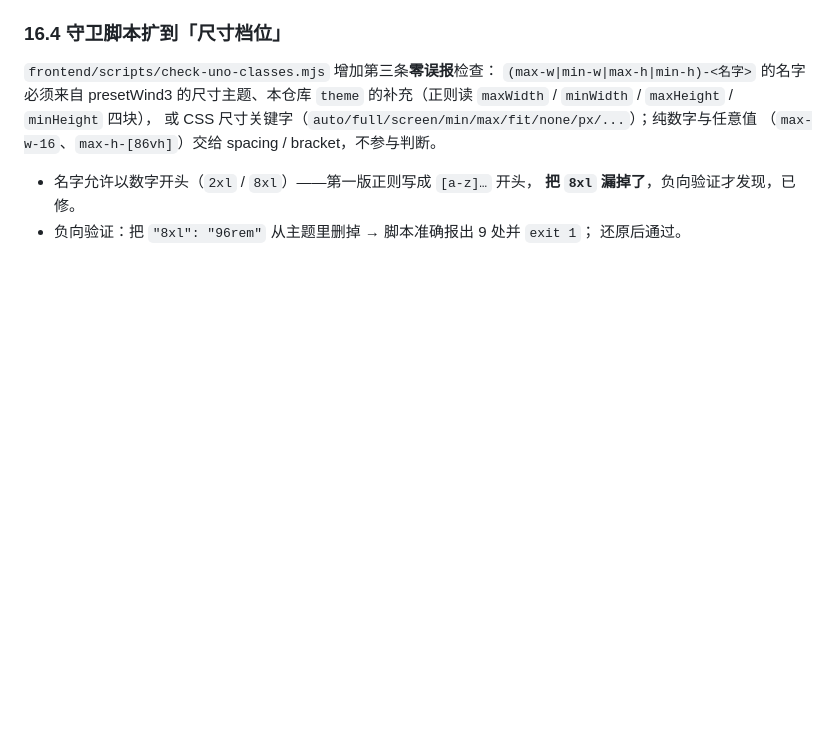
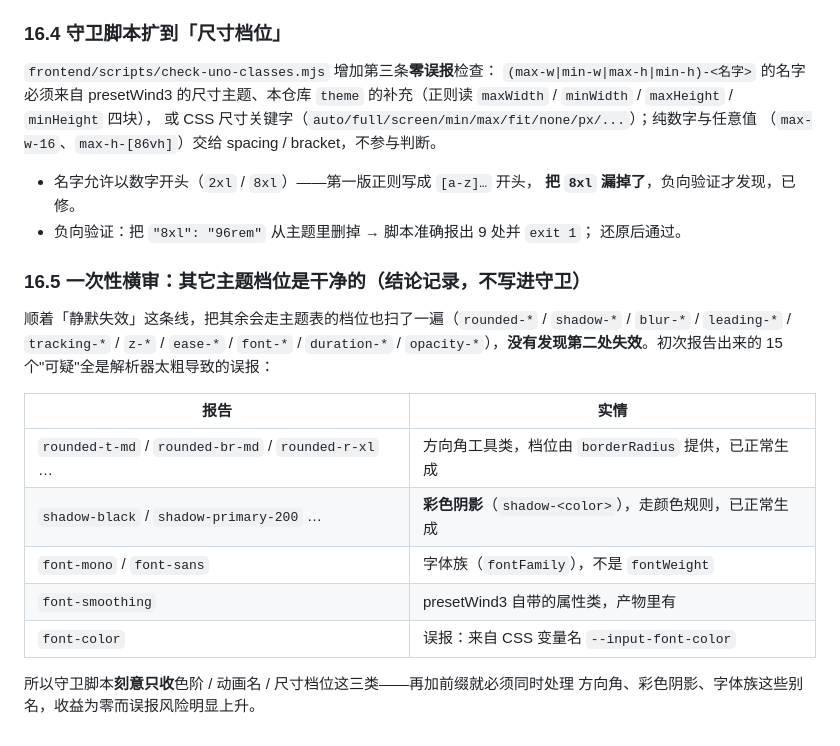
Before and after one commit to 404-GCross/YukiHub-for-Windows, a Markdown page: docs/mobile-yukihub-migration.md, the part around the change. Drawn GitHub-style; blank space fills up the shorter version.

Commit message:
docs: 记录其它主题档位的一次性横审结论（无第二处静默失效）

```diff
--- a/docs/mobile-yukihub-migration.md
+++ b/docs/mobile-yukihub-migration.md
@@ -1040,3 +1040,20 @@ UnoCSS 遇到「色板里没有的色阶」时**不报错、不告警、构建
   **把 `8xl` 漏掉了**，负向验证才发现，已修。
 - 负向验证：把 `"8xl": "96rem"` 从主题里删掉 → 脚本准确报出 9 处并 `exit 1`；
   还原后通过。
+
+### 16.5 一次性横审：其它主题档位是干净的（结论记录，不写进守卫）
+
+顺着「静默失效」这条线，把其余会走主题表的档位也扫了一遍（`rounded-*` / `shadow-*` /
+`blur-*` / `leading-*` / `tracking-*` / `z-*` / `ease-*` / `font-*` / `duration-*` /
+`opacity-*`），**没有发现第二处失效**。初次报告出来的 15 个"可疑"全是解析器太粗导致的误报：
+
+| 报告 | 实情 |
+| --- | --- |
+| `rounded-t-md` / `rounded-br-md` / `rounded-r-xl` … | 方向角工具类，档位由 `borderRadius` 提供，已正常生成 |
+| `shadow-black` / `shadow-primary-200` … | **彩色阴影**（`shadow-<color>`），走颜色规则，已正常生成 |
+| `font-mono` / `font-sans` | 字体族（`fontFamily`），不是 `fontWeight` |
+| `font-smoothing` | presetWind3 自带的属性类，产物里有 |
+| `font-color` | 误报：来自 CSS 变量名 `--input-font-color` |
+
+所以守卫脚本**刻意只收**色阶 / 动画名 / 尺寸档位这三类——再加前缀就必须同时处理
+方向角、彩色阴影、字体族这些别名，收益为零而误报风险明显上升。
```
